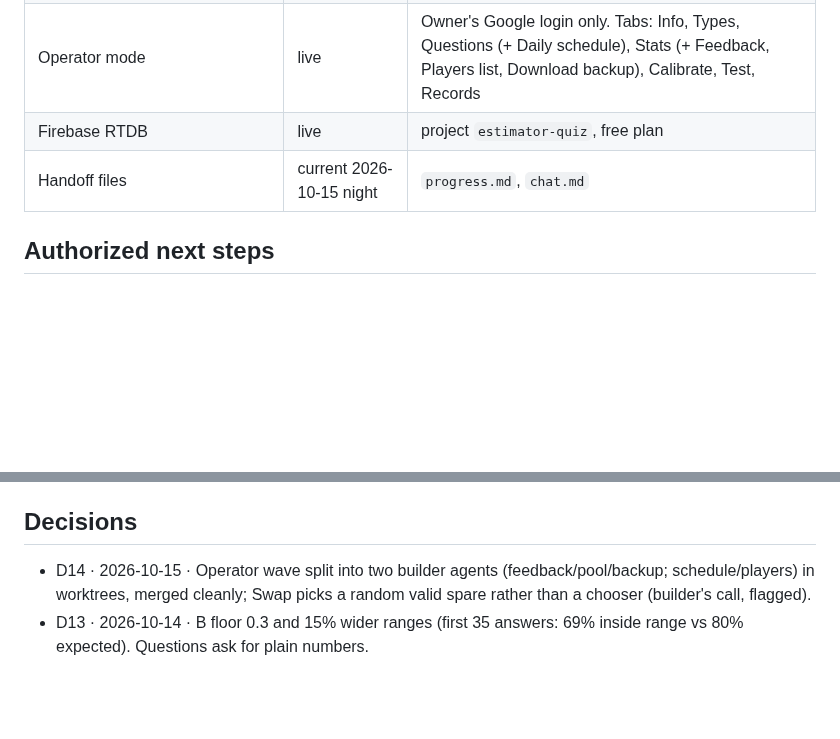
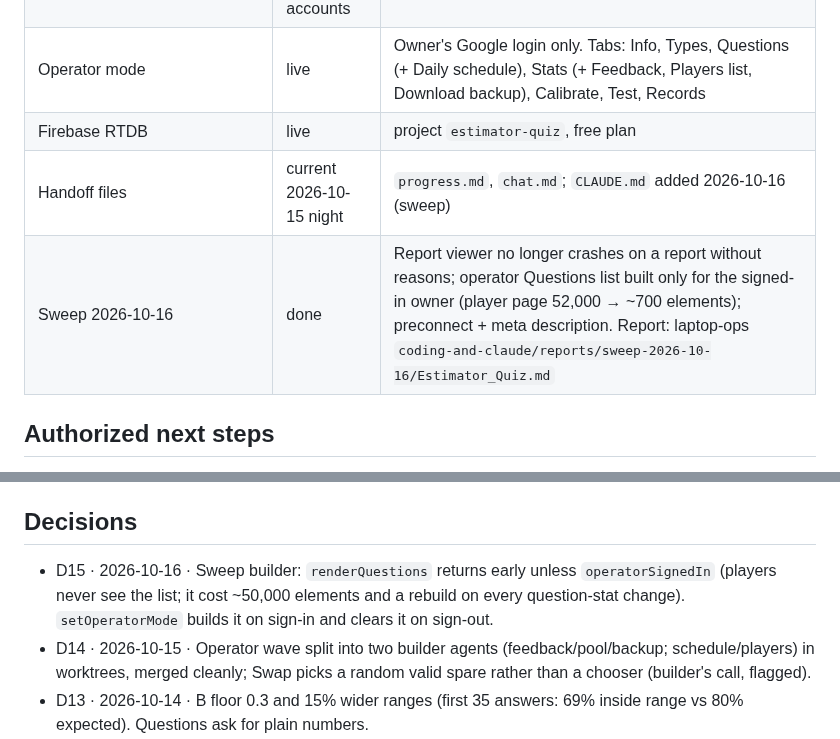
Before and after one commit to TimothyHadfield/Estimator_Quiz, a Markdown page: progress.md, 2 parts joined by grey strips. Rendered like a GitHub page; blank space fills up the shorter version.

Commit message:
Add CLAUDE.md; progress.md: sweep 2026-10-16 status line and decision
Co-Authored-By: Claude Opus 5.5 (1M context) <noreply@anthropic.com>

```diff
--- a/progress.md
+++ b/progress.md
@@ -33,7 +33,8 @@ _Last updated 2026-10-16 (checkpoint for chat reset; live = `1dc0adb`, tree clea
 | Calibrate | live, all signed-in accounts | see Traps |
 | Operator mode | live | Owner's Google login only. Tabs: Info, Types, Questions (+ Daily schedule), Stats (+ Feedback, Players list, Download backup), Calibrate, Test, Records |
 | Firebase RTDB | live | project `estimator-quiz`, free plan |
-| Handoff files | current 2026-10-15 night | `progress.md`, `chat.md` |
+| Handoff files | current 2026-10-15 night | `progress.md`, `chat.md`; `CLAUDE.md` added 2026-10-16 (sweep) |
+| Sweep 2026-10-16 | done | Report viewer no longer crashes on a report without reasons; operator Questions list built only for the signed-in owner (player page 52,000 → ~700 elements); preconnect + meta description. Report: laptop-ops `coding-and-claude/reports/sweep-2026-10-16/Estimator_Quiz.md` |
 
 ## Authorized next steps
 - 2026-10-09 · A further question-removal pass fits Tim's go; rewording, adding questions or scoring changes need a new go.
@@ -86,6 +87,7 @@ _Last updated 2026-10-16 (checkpoint for chat reset; live = `1dc0adb`, tree clea
 - `.gitignore` ignores `/.claude` (covers `.claude/test/` and worktrees).
 
 ## Decisions
+- D15 · 2026-10-16 · Sweep builder: `renderQuestions` returns early unless `operatorSignedIn` (players never see the list; it cost ~50,000 elements and a rebuild on every question-stat change). `setOperatorMode` builds it on sign-in and clears it on sign-out.
 - D14 · 2026-10-15 · Operator wave split into two builder agents (feedback/pool/backup; schedule/players) in worktrees, merged cleanly; Swap picks a random valid spare rather than a chooser (builder's call, flagged).
 - D13 · 2026-10-14 · B floor 0.3 and 15% wider ranges (first 35 answers: 69% inside range vs 80% expected). Questions ask for plain numbers.
 - D12 · 2026-10-14 · Multipliers from guessed crowd ranges (log-normal, expected 500); daily reads live multipliers.
```
Also changed, not shown: CLAUDE.md (added, +41 -0 lines).
